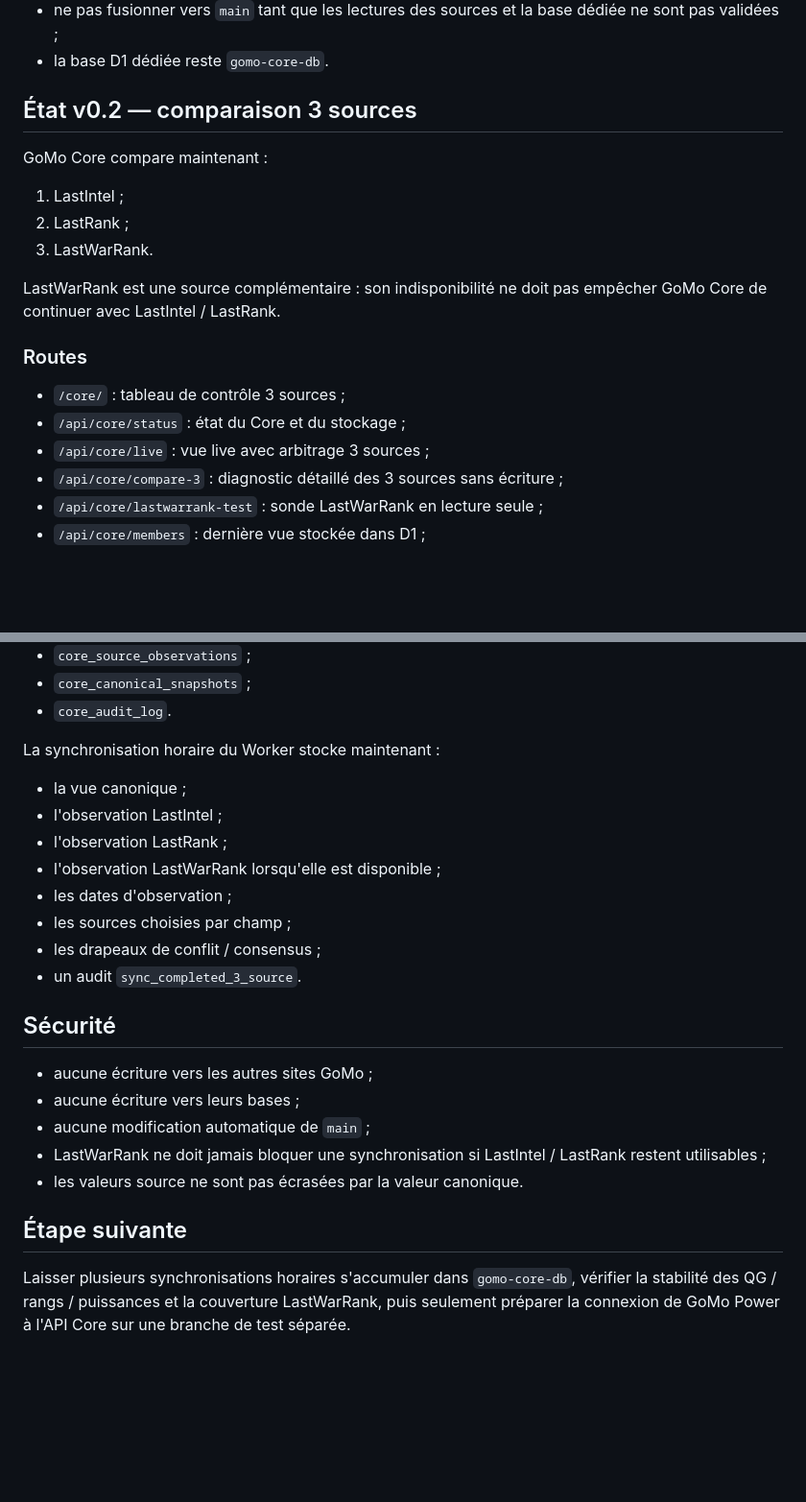
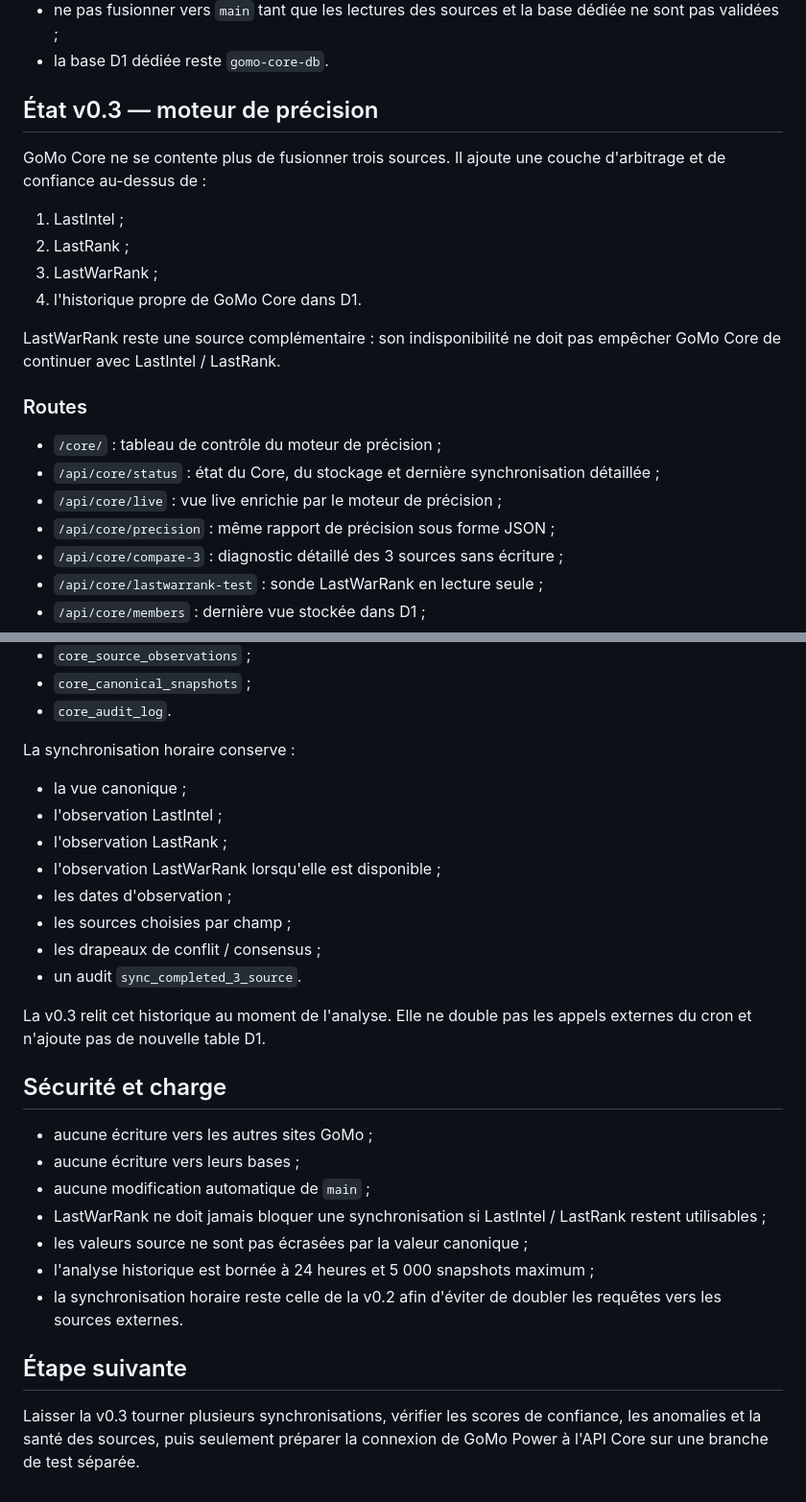
Before and after one commit to 2nhgp6bksm-hue/Gomo-central, a Markdown page: GOMO_CORE.md, 2 parts joined by grey strips. Shown at 96% size. Drawn GitHub-style; blank space fills up the shorter version.

```diff
--- a/GOMO_CORE.md
+++ b/GOMO_CORE.md
@@ -14,21 +14,23 @@ Cette branche ne doit pas modifier les autres sites GoMo ni leurs bases.
 - ne pas fusionner vers `main` tant que les lectures des sources et la base dédiée ne sont pas validées ;
 - la base D1 dédiée reste `gomo-core-db`.
 
-## État v0.2 — comparaison 3 sources
+## État v0.3 — moteur de précision
 
-GoMo Core compare maintenant :
+GoMo Core ne se contente plus de fusionner trois sources. Il ajoute une couche d'arbitrage et de confiance au-dessus de :
 
 1. LastIntel ;
 2. LastRank ;
-3. LastWarRank.
+3. LastWarRank ;
+4. l'historique propre de GoMo Core dans D1.
 
-LastWarRank est une source complémentaire : son indisponibilité ne doit pas empêcher GoMo Core de continuer avec LastIntel / LastRank.
+LastWarRank reste une source complémentaire : son indisponibilité ne doit pas empêcher GoMo Core de continuer avec LastIntel / LastRank.
 
 ### Routes
 
-- `/core/` : tableau de contrôle 3 sources ;
-- `/api/core/status` : état du Core et du stockage ;
-- `/api/core/live` : vue live avec arbitrage 3 sources ;
+- `/core/` : tableau de contrôle du moteur de précision ;
+- `/api/core/status` : état du Core, du stockage et dernière synchronisation détaillée ;
+- `/api/core/live` : vue live enrichie par le moteur de précision ;
+- `/api/core/precision` : même rapport de précision sous forme JSON ;
 - `/api/core/compare-3` : diagnostic détaillé des 3 sources sans écriture ;
 - `/api/core/lastwarrank-test` : sonde LastWarRank en lecture seule ;
 - `/api/core/members` : dernière vue stockée dans D1 ;
@@ -90,7 +149,7 @@ La base contient uniquement des tables préfixées `core_` :
 - `core_canonical_snapshots` ;
 - `core_audit_log`.
 
-La synchronisation horaire du Worker stocke maintenant :
+La synchronisation horaire conserve :
 
 - la vue canonique ;
 - l'observation LastIntel ;
@@ -101,14 +160,18 @@ La synchronisation horaire du Worker stocke maintenant :
 - les drapeaux de conflit / consensus ;
 - un audit `sync_completed_3_source`.
 
-## Sécurité
+La v0.3 relit cet historique au moment de l'analyse. Elle ne double pas les appels externes du cron et n'ajoute pas de nouvelle table D1.
+
+## Sécurité et charge
 
 - aucune écriture vers les autres sites GoMo ;
 - aucune écriture vers leurs bases ;
 - aucune modification automatique de `main` ;
 - LastWarRank ne doit jamais bloquer une synchronisation si LastIntel / LastRank restent utilisables ;
-- les valeurs source ne sont pas écrasées par la valeur canonique.
+- les valeurs source ne sont pas écrasées par la valeur canonique ;
+- l'analyse historique est bornée à 24 heures et 5 000 snapshots maximum ;
+- la synchronisation horaire reste celle de la v0.2 afin d'éviter de doubler les requêtes vers les sources externes.
 
 ## Étape suivante
 
-Laisser plusieurs synchronisations horaires s'accumuler dans `gomo-core-db`, vérifier la stabilité des QG / rangs / puissances et la couverture LastWarRank, puis seulement préparer la connexion de GoMo Power à l'API Core sur une branche de test séparée.
+Laisser la v0.3 tourner plusieurs synchronisations, vérifier les scores de confiance, les anomalies et la santé des sources, puis seulement préparer la connexion de GoMo Power à l'API Core sur une branche de test séparée.
```
Also changed, not shown: other parts of GOMO_CORE.md (+60 -3 lines).
